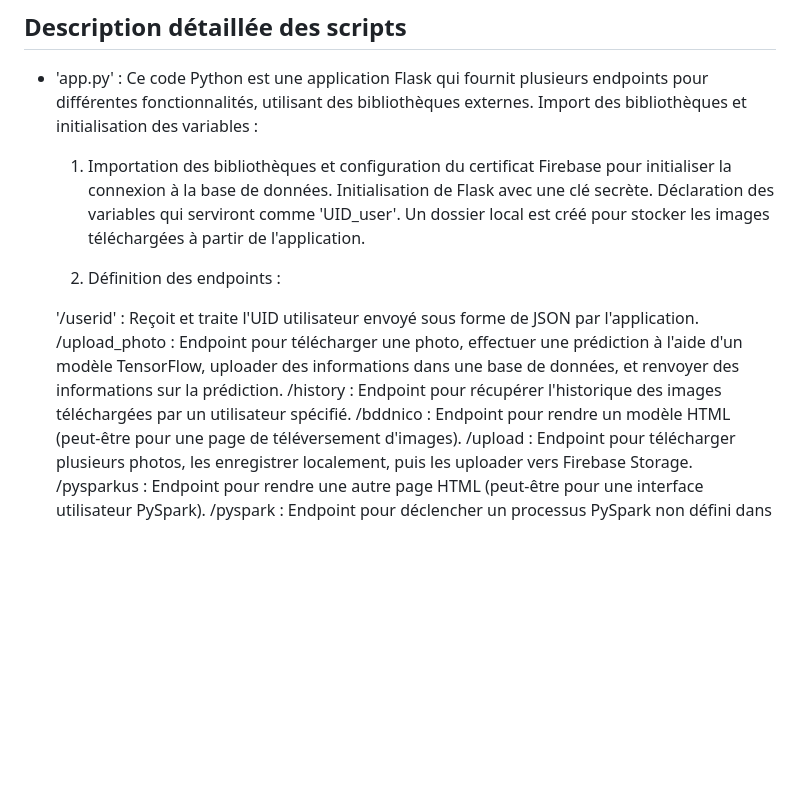
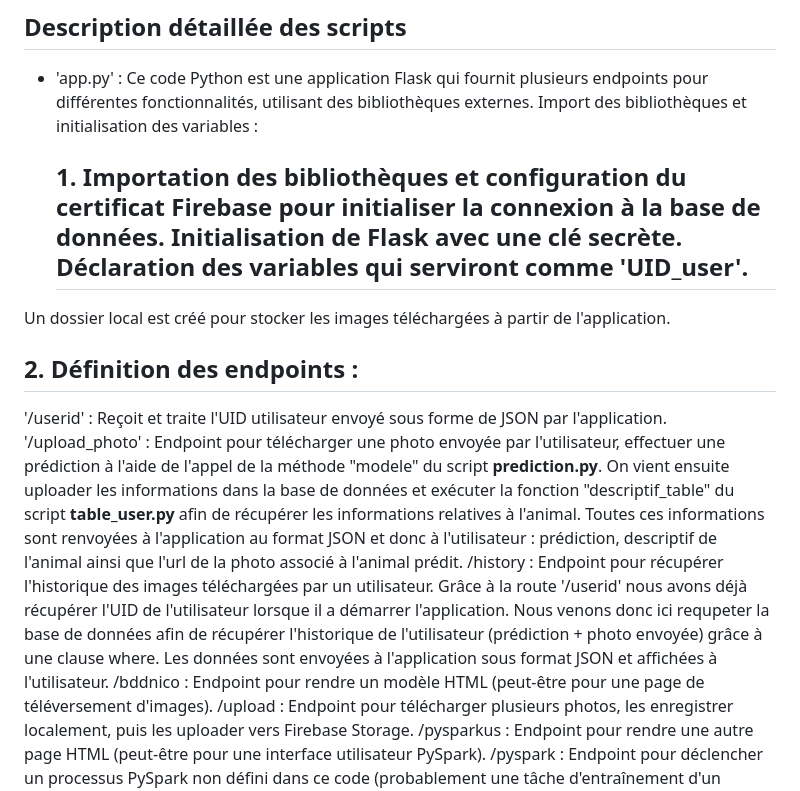
Before and after one commit to DorianFIGUERAS/MSPR_BACK, a Markdown page: README.md, the part around the change. Rendered like a GitHub page; blank space fills up the shorter version.

```diff
--- a/README.md
+++ b/README.md
@@ -40,14 +40,14 @@ Le projet requière plusieurs packages python qui seront installés via **requir
 ## Description détaillée des scripts
 - 'app.py' : Ce code Python est une application Flask qui fournit plusieurs endpoints pour différentes fonctionnalités, utilisant des bibliothèques externes. Import des bibliothèques et initialisation des variables :
 
-  1. Importation des bibliothèques et configuration du certificat Firebase pour initialiser la connexion à la base de données. Initialisation de Flask avec une clé secrète. Déclaration des variables qui serviront comme 'UID_user'.
+  ## 1. Importation des bibliothèques et configuration du certificat Firebase pour initialiser la connexion à la base de données. Initialisation de Flask avec une clé secrète. Déclaration des variables qui serviront comme 'UID_user'.
 Un dossier local est créé pour stocker les images téléchargées à partir de l'application.
 
-  2. Définition des endpoints :
+  ## 2. Définition des endpoints :
 
-  '/userid' : Reçoit et traite l'UID utilisateur envoyé sous forme de JSON par l'application.
-/upload_photo : Endpoint pour télécharger une photo, effectuer une prédiction à l'aide d'un modèle TensorFlow, uploader des informations dans une base de données, et renvoyer des informations sur la prédiction.
-/history : Endpoint pour récupérer l'historique des images téléchargées par un utilisateur spécifié.
+'/userid' : Reçoit et traite l'UID utilisateur envoyé sous forme de JSON par l'application.
+'/upload_photo' : Endpoint pour télécharger une photo envoyée par l'utilisateur, effectuer une prédiction à l'aide de l'appel de la méthode "modele" du script **prediction.py**. On vient ensuite uploader les informations dans la base de données et exécuter la fonction "descriptif_table" du script **table_user.py** afin de récupérer les informations relatives à l'animal. Toutes ces informations sont renvoyées à l'application au format JSON et donc à l'utilisateur :  prédiction, descriptif de l'animal ainsi que l'url de la photo associé à l'animal prédit.
+/history : Endpoint pour récupérer l'historique des images téléchargées par un utilisateur. Grâce à la route '/userid' nous avons déjà récupérer l'UID de l'utilisateur lorsque il a démarrer l'application. Nous venons donc ici requpeter la base de données afin de récupérer l'historique de l'utilisateur (prédiction + photo envoyée) grâce à une clause where. Les données sont envoyées à l'application sous format JSON et affichées à l'utilisateur.
 /bddnico : Endpoint pour rendre un modèle HTML (peut-être pour une page de téléversement d'images).
 /upload : Endpoint pour télécharger plusieurs photos, les enregistrer localement, puis les uploader vers Firebase Storage.
 /pysparkus : Endpoint pour rendre une autre page HTML (peut-être pour une interface utilisateur PySpark).
```
